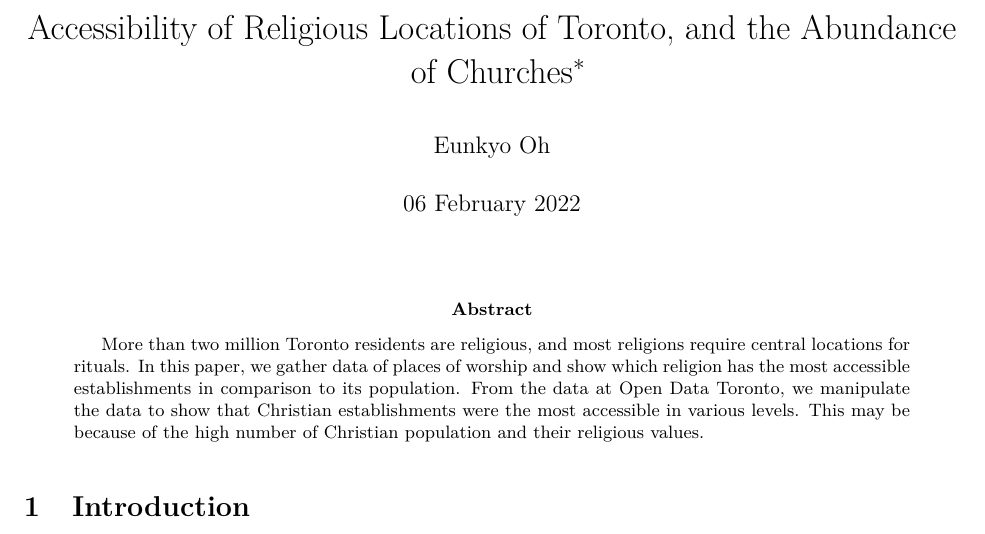
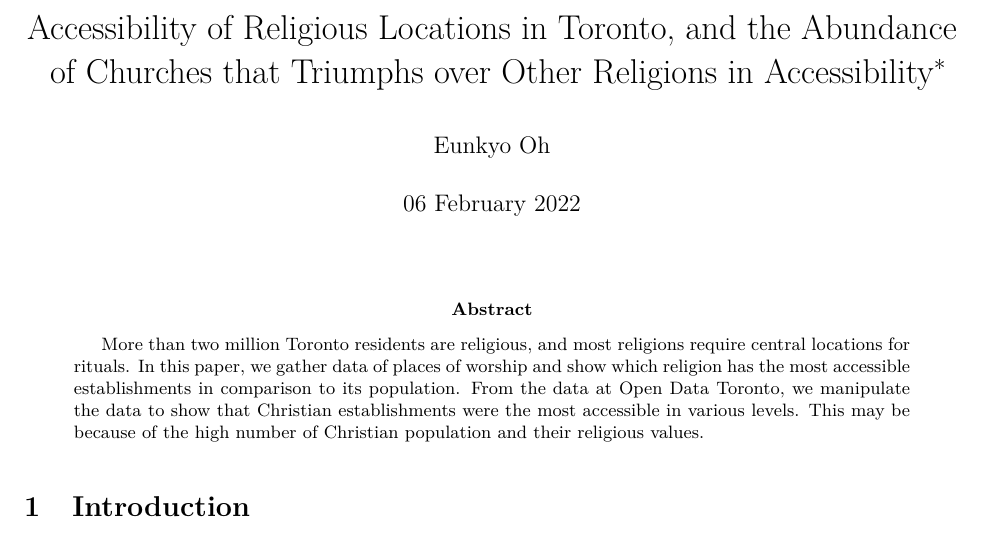
Before and after one commit to oheunkyo/Religious-Locations-Toronto, an R Markdown document (outputs/paper/paper.Rmd): part of page 1 of 6, cut so that both start at the same text. The pictures show the output file outputs/paper/paper.pdf that the author committed with the source.

Commit message:
final final

```diff
--- a/outputs/paper/paper.Rmd
+++ b/outputs/paper/paper.Rmd
@@ -1,5 +1,5 @@
 ---
-title: "Accessibility of Religious Locations of Toronto, and the Abundance of Churches that Triumphs over Other Religions in Accessibility"
+title: "Accessibility of Religious Locations in Toronto, and the Abundance of Churches that Triumphs over Other Religions in Accessibility"
 author:
   - Eunkyo Oh
 thanks: "Code and data are available at: https://github.com/oheunkyo/Religious-Locations-Toronto"
```
Also changed, not shown: README.md, outputs/paper/paper.pdf, 1 other file.
